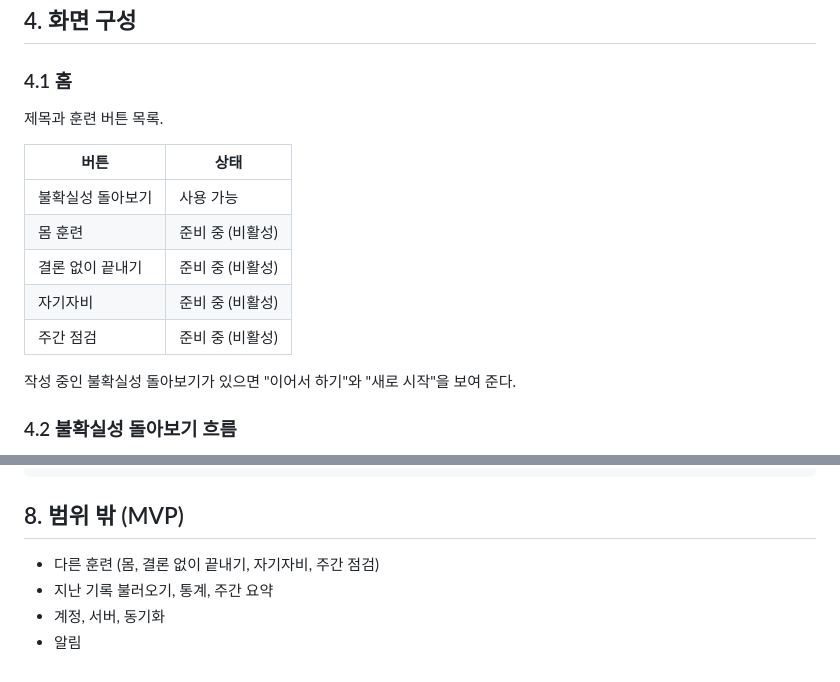
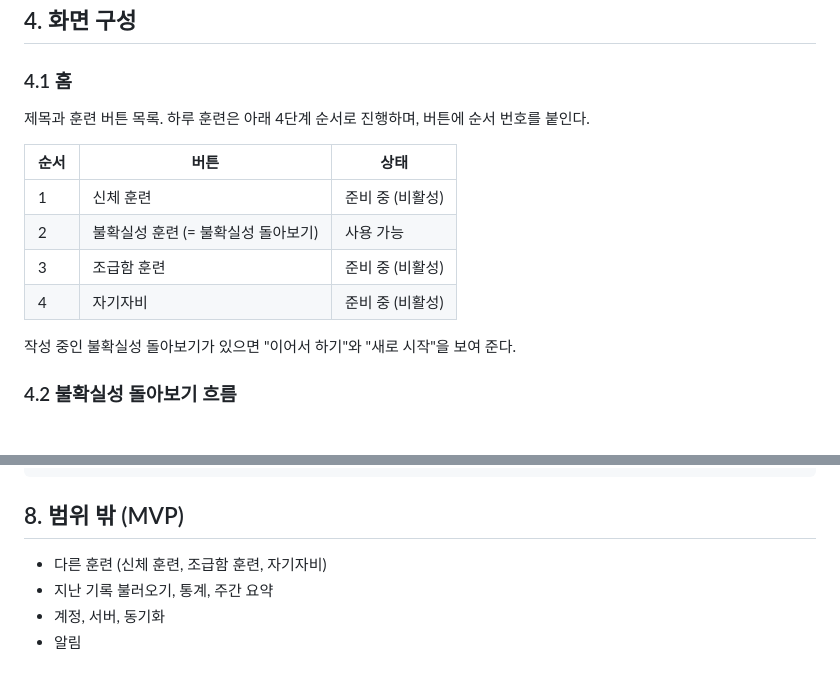
Before and after one commit to Rhombusbork/personality_improvement_d, a Markdown page: docs/design.md, 2 parts joined by grey strips. Rendered like a GitHub page.

Commit message:
Reorganize home into four training stages
Co-Authored-By: Claude Opus 5.5 <noreply@anthropic.com>

````diff
--- a/docs/design.md
+++ b/docs/design.md
@@ -21,15 +21,14 @@ MVP는 **불확실성 돌아보기** 하나만 구현한다. 나머지 훈련은
 ## 4. 화면 구성
 
 ### 4.1 홈
-제목과 훈련 버튼 목록.
+제목과 훈련 버튼 목록. 하루 훈련은 아래 4단계 순서로 진행하며, 버튼에 순서 번호를 붙인다.
 
-| 버튼 | 상태 |
-|---|---|
-| 불확실성 돌아보기 | 사용 가능 |
-| 몸 훈련 | 준비 중 (비활성) |
-| 결론 없이 끝내기 | 준비 중 (비활성) |
-| 자기자비 | 준비 중 (비활성) |
-| 주간 점검 | 준비 중 (비활성) |
+| 순서 | 버튼 | 상태 |
+|---|---|---|
+| 1 | 신체 훈련 | 준비 중 (비활성) |
+| 2 | 불확실성 훈련 (= 불확실성 돌아보기) | 사용 가능 |
+| 3 | 조급함 훈련 | 준비 중 (비활성) |
+| 4 | 자기자비 | 준비 중 (비활성) |
 
 작성 중인 불확실성 돌아보기가 있으면 "이어서 하기"와 "새로 시작"을 보여 준다.
 
@@ -153,7 +152,7 @@ tests/format.test.js    출력 형식 테스트
 ```
 
 ## 8. 범위 밖 (MVP)
-- 다른 훈련 (몸, 결론 없이 끝내기, 자기자비, 주간 점검)
+- 다른 훈련 (신체 훈련, 조급함 훈련, 자기자비)
 - 지난 기록 불러오기, 통계, 주간 요약
 - 계정, 서버, 동기화
 - 알림
````
